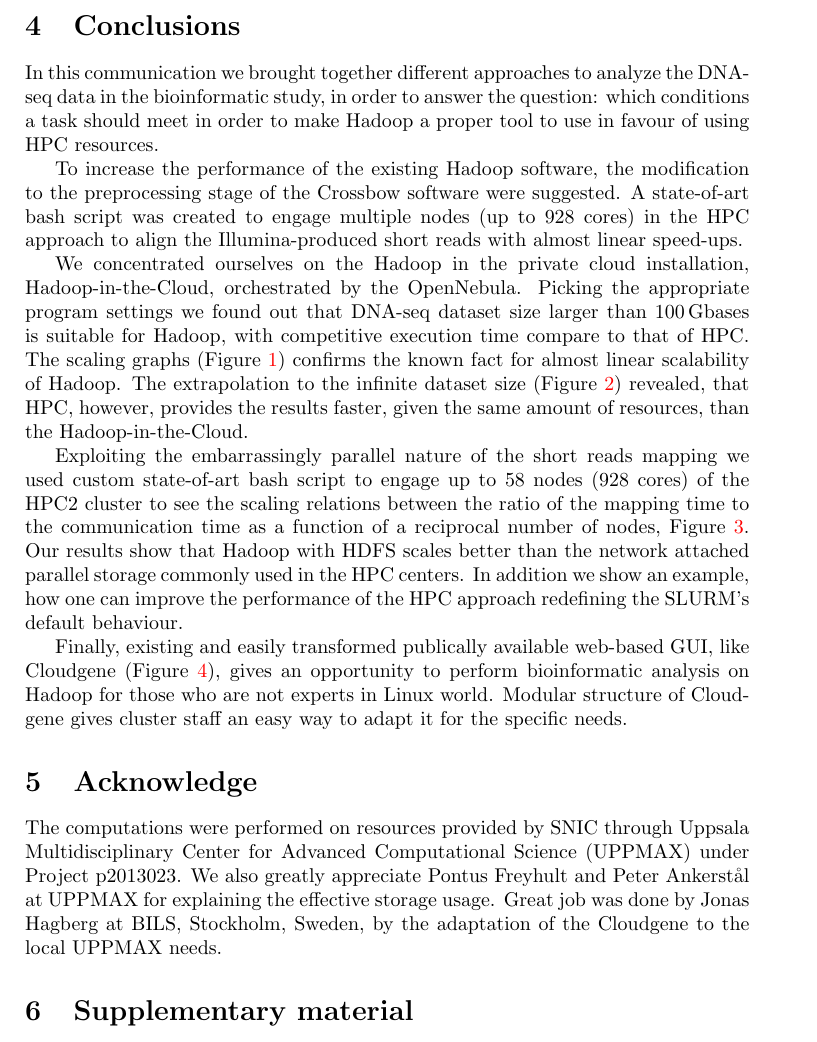
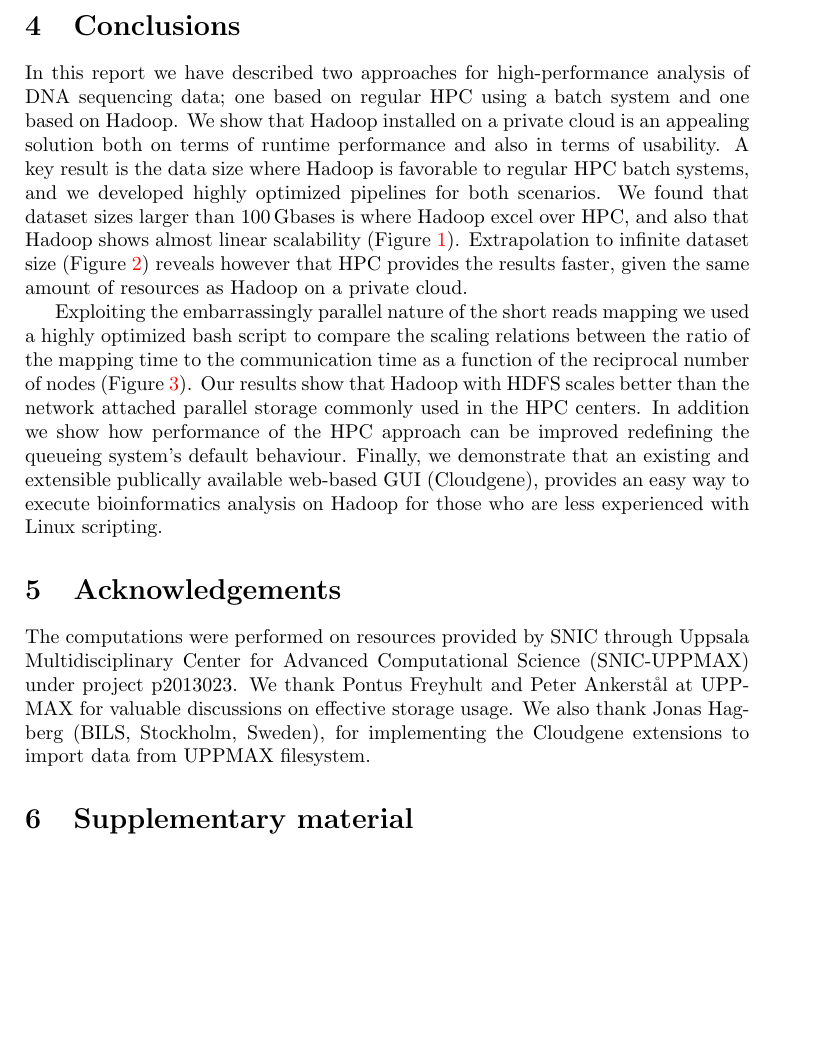
Before and after one commit to raalesir/ms, a LaTeX document (text1.tex): part of page 13 of 16, cut so that both start at the same text, the shorter picture padded with empty space. Compiled offline with pdfLaTeX.

Commit message:
Text updates to conclusions and acknowledgements

```diff
--- a/text1.tex
+++ b/text1.tex
@@ -317,27 +317,24 @@ For the particular task in DNA-seq experiment, Cloudgene provides the intuitive
 \section{Conclusions}
 \label{sectionV}
 
-In this communication we brought together different approaches to analyze  the DNA-seq data in the bioinformatic study, in order to answer the question: which conditions a task should meet in order to make Hadoop a proper tool to use in favour of using HPC resources.
+In this report we have described two approaches for high-performance analysis of DNA sequencing data; one based on regular HPC using a batch system and one based on Hadoop. We show that Hadoop installed on a private cloud is an appealing solution both on terms of runtime performance and also in terms of usability. A key result is the data size where Hadoop is favorable to regular HPC batch systems, and we developed highly optimized pipelines for both scenarios. We found that dataset sizes larger than 100\,Gbases is where Hadoop excel over HPC, and also that Hadoop shows almost linear scalability (Figure~\ref{fig:fig1}). Extrapolation to infinite dataset size (Figure~\ref{fig:fig2}) reveals however that HPC provides the results faster, given the same amount of resources as Hadoop on a private cloud.
 
-To increase the performance of the existing Hadoop software, the modification to the preprocessing stage of the Crossbow software were suggested.  A state-of-art bash script was created to engage multiple nodes (up to 928 cores) in the HPC approach to align the Illumina-produced short reads with almost linear speed-ups.
+%To increase the performance of the existing Hadoop software, the modification to the preprocessing stage of the Crossbow software were suggested.  A state-of-art bash script was created to engage multiple nodes (up to 928 cores) in the HPC approach to align the Illumina-produced short reads with almost linear speed-ups.
 
-We concentrated ourselves on the Hadoop  in the private cloud installation, Hadoop-in-the-Cloud, orchestrated by the OpenNebula.
-Picking the appropriate program settings we found out that DNA-seq dataset size larger than 100\,Gbases is suitable for Hadoop, with competitive  execution time compare to  that of HPC.
-The scaling graphs (Figure~\ref{fig:fig1}) confirms the known fact for almost linear scalability of Hadoop.
-The extrapolation to the infinite dataset size (Figure~\ref{fig:fig2}) revealed, that HPC, however, provides the results faster, given the same amount of resources, than the Hadoop-in-the-Cloud.
+%We concentrated ourselves on the Hadoop  in the private cloud installation, Hadoop-in-the-Cloud, orchestrated by the OpenNebula.
+%Picking the appropriate program settings we found out that DNA-seq dataset size larger than 100\,Gbases is suitable for Hadoop, with competitive  execution time compare to  that of HPC.
+%The scaling graphs (Figure~\ref{fig:fig1}) confirms the known fact for almost linear scalability of Hadoop.
+%The extrapolation to the infinite dataset size (Figure~\ref{fig:fig2}) revealed, that HPC, however, provides the results faster, given the same amount of resources, than the Hadoop-in-the-Cloud.
 
-Exploiting  the embarrassingly parallel nature of the short reads mapping we used custom state-of-art bash script to engage up to 58 nodes (928 cores) of the HPC2 cluster to  see the scaling relations between the ratio of the mapping time to the communication time as a function of a reciprocal number of nodes, Figure~\ref{fig:fig3}.
+Exploiting the embarrassingly parallel nature of the short reads mapping we used a highly optimized bash script to compare the scaling relations between the ratio of the mapping time to the communication time as a function of the reciprocal number of nodes (Figure~\ref{fig:fig3}).
 Our results show that Hadoop with HDFS scales better than the network attached parallel storage commonly used in the HPC centers.
-In addition we show  an example, how one can improve the performance of the HPC approach redefining the SLURM's default behaviour.
-
-
-Finally, existing and easily transformed publically available web-based GUI, like Cloudgene~(Figure~\ref{fig:fig4}),  gives an opportunity to perform bioinformatic analysis on Hadoop for those who are not experts in Linux world.  Modular structure of Cloudgene gives cluster staff an easy way to adapt it for the specific needs.
+In addition we show how performance of the HPC approach can be improved redefining the queueing system's default behaviour. Finally, we demonstrate that an existing and extensible publically available web-based GUI (Cloudgene), provides an easy way to execute bioinformatics analysis on Hadoop for those who are less experienced with Linux scripting.
 
 
 
-\section{Acknowledge}
-The computations were performed on resources provided by SNIC through Uppsala Multidisciplinary Center for Advanced Computational Science (UPPMAX) under Project p2013023.
-We also greatly appreciate   Pontus Freyhult and Peter Ankerst{\aa}l at  UPPMAX for explaining the effective storage usage. Great job was done by Jonas Hagberg at BILS, Stockholm, Sweden, by the adaptation of the Cloudgene to the local UPPMAX needs.
+\section{Acknowledgements}
+The computations were performed on resources provided by SNIC through Uppsala Multidisciplinary Center for Advanced Computational Science (SNIC-UPPMAX) under project p2013023.
+We thank Pontus Freyhult and Peter Ankerst{\aa}l at UPPMAX for valuable discussions on effective storage usage. We also thank Jonas Hagberg (BILS, Stockholm, Sweden), for implementing the Cloudgene extensions to import data from UPPMAX filesystem.
 
 
 
```
